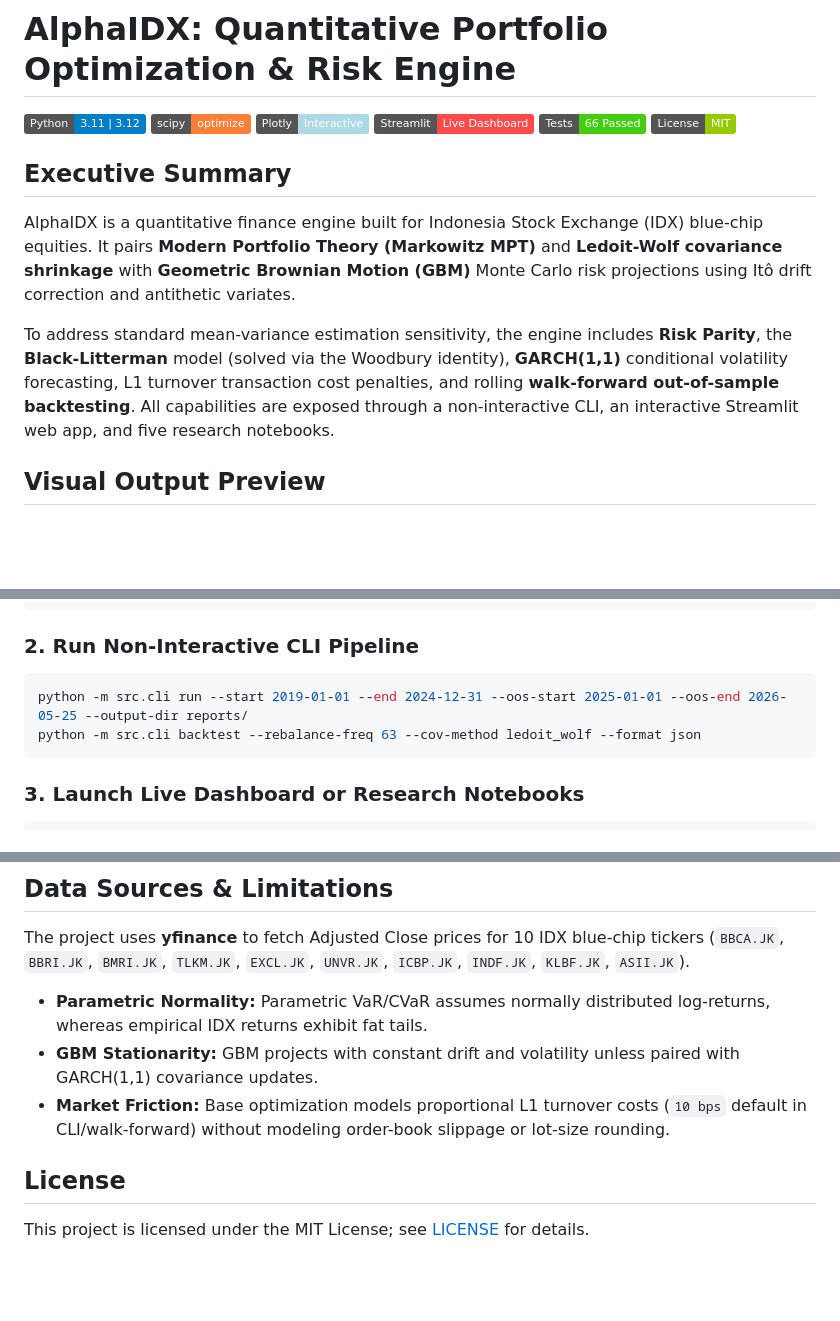
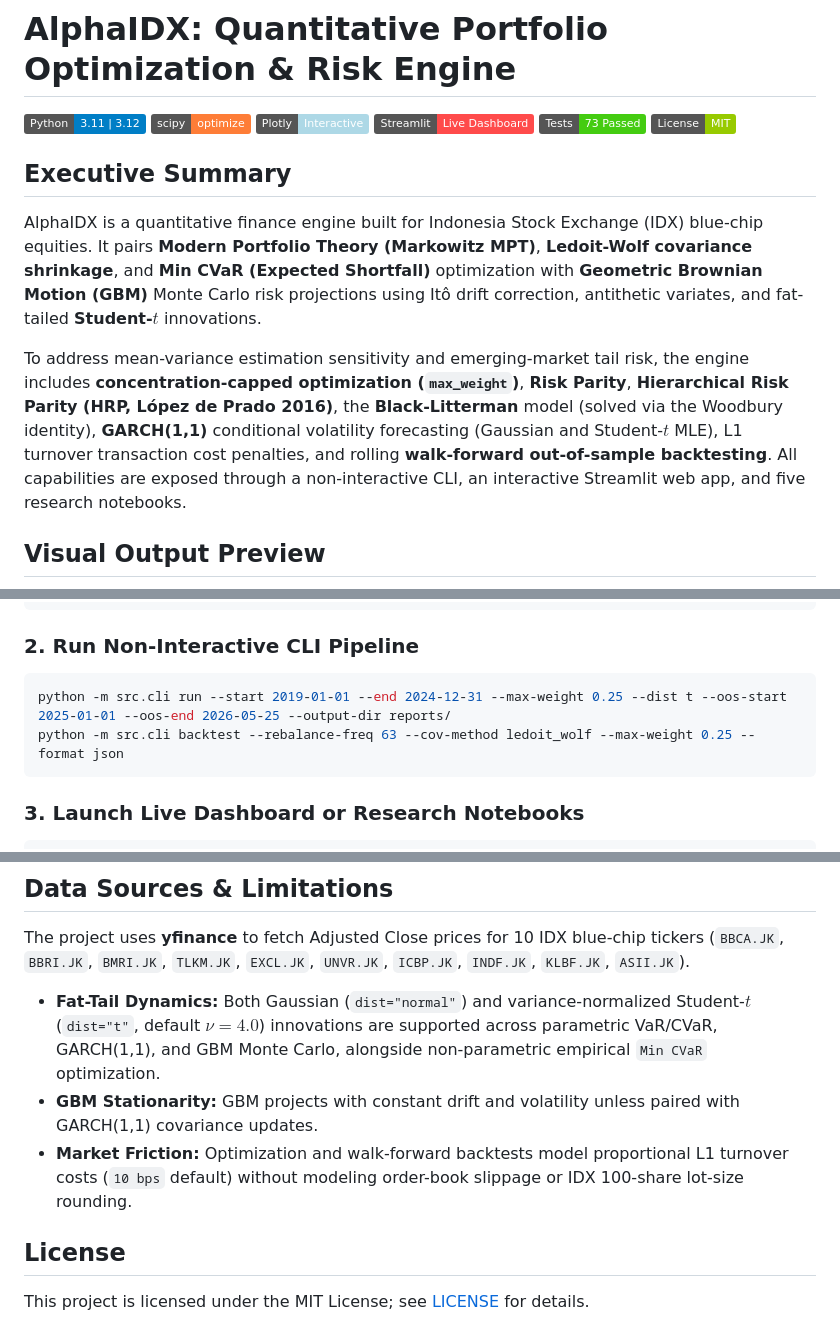
Before and after one commit to Reiii0-0/AlphaIDX, a Markdown page: README.md, 3 parts joined by grey strips. Rendered like a GitHub page; badges without logos; blank space fills up the shorter version.

````diff
--- a/README.md
+++ b/README.md
@@ -4,13 +4,13 @@
 ![scipy](https://img.shields.io/badge/scipy-optimize-orange)
 ![Plotly](https://img.shields.io/badge/Plotly-Interactive-lightblue)
 ![Streamlit](https://img.shields.io/badge/Streamlit-Live_Dashboard-FF4B4B?logo=streamlit)
-![Tests](https://img.shields.io/badge/Tests-66_Passed-brightgreen)
+![Tests](https://img.shields.io/badge/Tests-73_Passed-brightgreen)
 ![License](https://img.shields.io/badge/License-MIT-green)
 
 ## Executive Summary
-AlphaIDX is a quantitative finance engine built for Indonesia Stock Exchange (IDX) blue-chip equities. It pairs **Modern Portfolio Theory (Markowitz MPT)** and **Ledoit-Wolf covariance shrinkage** with **Geometric Brownian Motion (GBM)** Monte Carlo risk projections using Itô drift correction and antithetic variates.
+AlphaIDX is a quantitative finance engine built for Indonesia Stock Exchange (IDX) blue-chip equities. It pairs **Modern Portfolio Theory (Markowitz MPT)**, **Ledoit-Wolf covariance shrinkage**, and **Min CVaR (Expected Shortfall)** optimization with **Geometric Brownian Motion (GBM)** Monte Carlo risk projections using Itô drift correction, antithetic variates, and fat-tailed **Student-$t$** innovations.
 
-To address standard mean-variance estimation sensitivity, the engine includes **Risk Parity**, the **Black-Litterman** model (solved via the Woodbury identity), **GARCH(1,1)** conditional volatility forecasting, L1 turnover transaction cost penalties, and rolling **walk-forward out-of-sample backtesting**. All capabilities are exposed through a non-interactive CLI, an interactive Streamlit web app, and five research notebooks.
+To address mean-variance estimation sensitivity and emerging-market tail risk, the engine includes **concentration-capped optimization (`max_weight`)**, **Risk Parity**, **Hierarchical Risk Parity (HRP, López de Prado 2016)**, the **Black-Litterman** model (solved via the Woodbury identity), **GARCH(1,1)** conditional volatility forecasting (Gaussian and Student-$t$ MLE), L1 turnover transaction cost penalties, and rolling **walk-forward out-of-sample backtesting**. All capabilities are exposed through a non-interactive CLI, an interactive Streamlit web app, and five research notebooks.
 
 ## Visual Output Preview
 
@@ -111,8 +117,8 @@ uv pip install -e ".[dev]"
 
 ### 2. Run Non-Interactive CLI Pipeline
 ```bash
-python -m src.cli run --start 2019-01-01 --end 2024-12-31 --oos-start 2025-01-01 --oos-end 2026-05-25 --output-dir reports/
-python -m src.cli backtest --rebalance-freq 63 --cov-method ledoit_wolf --format json
+python -m src.cli run --start 2019-01-01 --end 2024-12-31 --max-weight 0.25 --dist t --oos-start 2025-01-01 --oos-end 2026-05-25 --output-dir reports/
+python -m src.cli backtest --rebalance-freq 63 --cov-method ledoit_wolf --max-weight 0.25 --format json
 ```
 
 ### 3. Launch Live Dashboard or Research Notebooks
@@ -131,9 +137,9 @@ black --check src tests
 ## Data Sources & Limitations
 The project uses **yfinance** to fetch Adjusted Close prices for 10 IDX blue-chip tickers (`BBCA.JK`, `BBRI.JK`, `BMRI.JK`, `TLKM.JK`, `EXCL.JK`, `UNVR.JK`, `ICBP.JK`, `INDF.JK`, `KLBF.JK`, `ASII.JK`).
 
-- **Parametric Normality:** Parametric VaR/CVaR assumes normally distributed log-returns, whereas empirical IDX returns exhibit fat tails.
+- **Fat-Tail Dynamics:** Both Gaussian (`dist="normal"`) and variance-normalized Student-$t$ (`dist="t"`, default $\nu = 4.0$) innovations are supported across parametric VaR/CVaR, GARCH(1,1), and GBM Monte Carlo, alongside non-parametric empirical `Min CVaR` optimization.
 - **GBM Stationarity:** GBM projects with constant drift and volatility unless paired with GARCH(1,1) covariance updates.
-- **Market Friction:** Base optimization models proportional L1 turnover costs (`10 bps` default in CLI/walk-forward) without modeling order-book slippage or lot-size rounding.
+- **Market Friction:** Optimization and walk-forward backtests model proportional L1 turnover costs (`10 bps` default) without modeling order-book slippage or IDX 100-share lot-size rounding.
 
 ## License
 This project is licensed under the MIT License; see [LICENSE](LICENSE) for details.
````
Also changed, not shown: other parts of README.md (+28 -22 lines), assets/oos_backtest.png, 17 other files.
